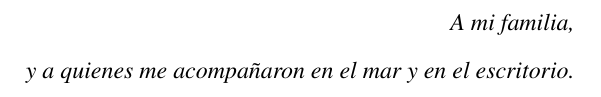
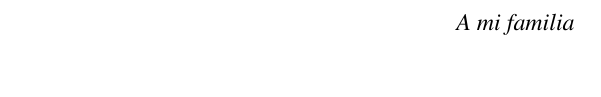
Before and after one commit to Laboratorio-Oceanografia-Fisica-UACh/lab-recursos-publicos, a LaTeX thesis (plantilla-tesis-bima/tesis-bima/main.tex, which reads plantilla-tesis-bima/tesis-bima/capitulos/00_dedicatoria.tex): part of page 2 of 16, cut so that both start at the same text. Compiled offline with pdfLaTeX.

Commit message:
Se edita codigo dedicatoria

```diff
--- a/plantilla-tesis-bima/tesis-bima/capitulos/00_dedicatoria.tex
+++ b/plantilla-tesis-bima/tesis-bima/capitulos/00_dedicatoria.tex
@@ -9,6 +9,5 @@
 %==============================================================================
 
 \begin{dedicatoria}
-A mi familia, \\
-y a quienes me acompañaron en el mar y en el escritorio.
+A mi familia
 \end{dedicatoria}
```
